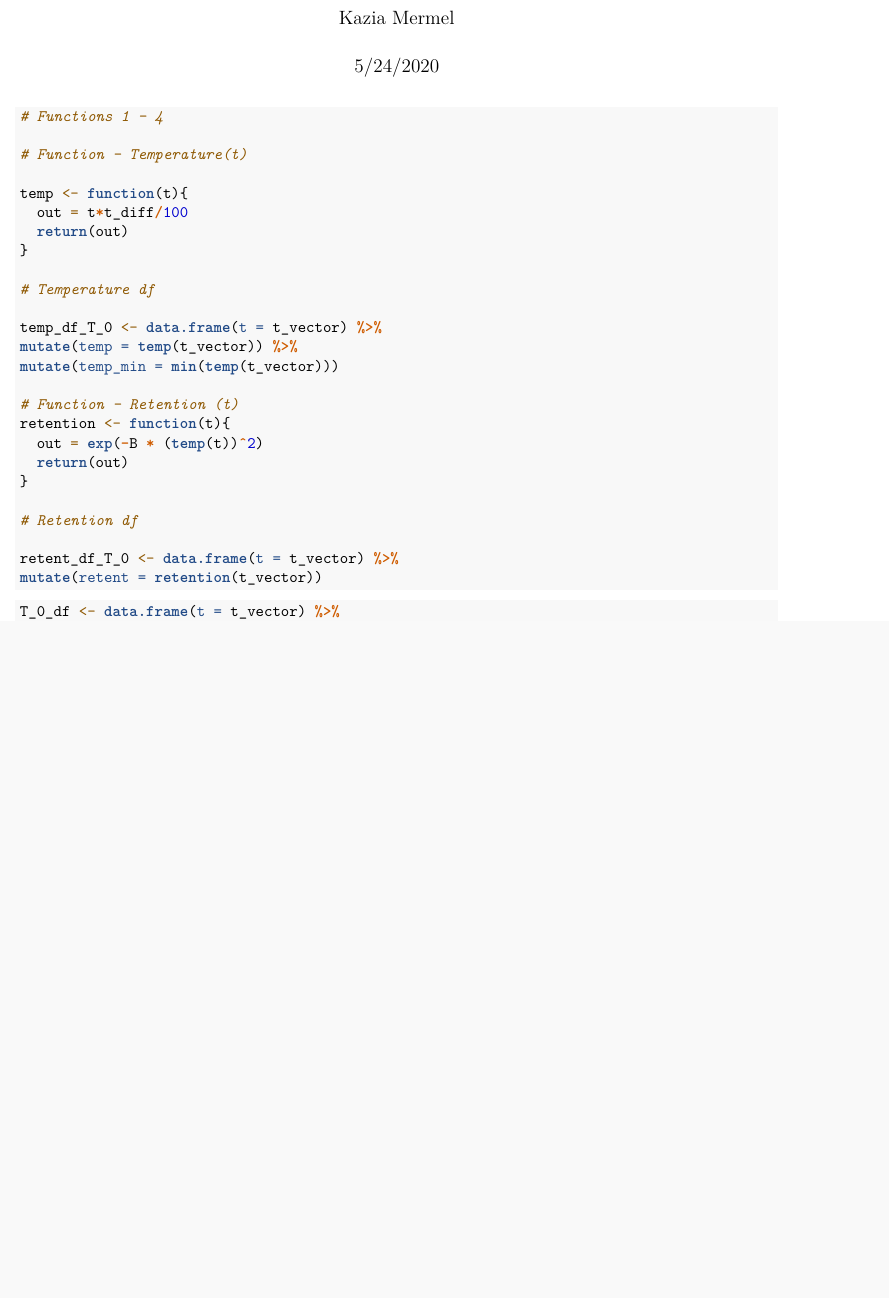
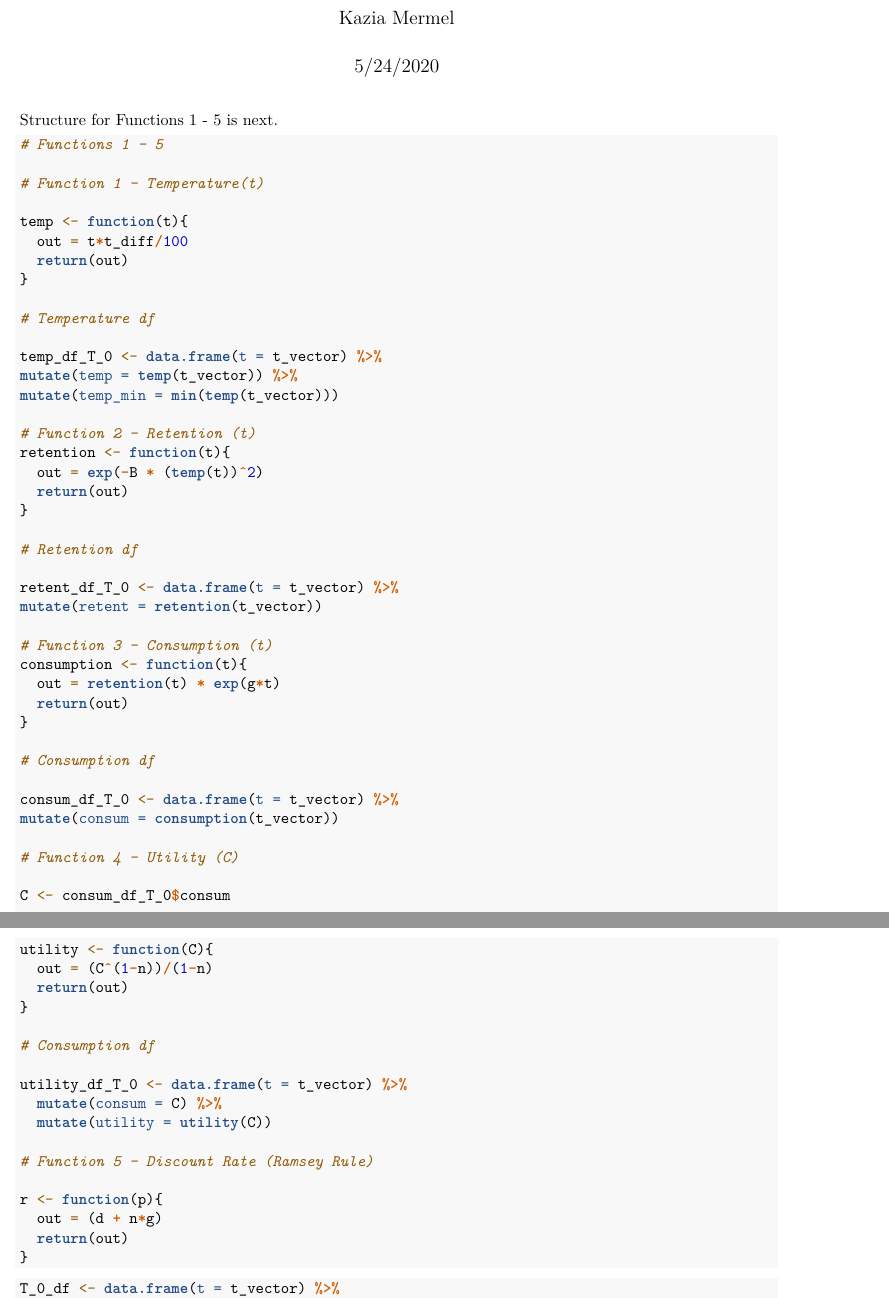
Before and after one commit to kdmermel/esm_204_assignment_4, an R Markdown document (esm_204_a4.Rmd): part of page 1 of 2 before the commit and two parts of pages 1 and 2 of 3 after it, the two joined at a grey line, cut so that both start at the same text, the shorter picture padded with empty space. Rendered offline with R 4.5, knitr and Pandoc, then LaTeX, with nearby package versions; some code elsewhere in the file could not run offline.

Commit message:
All functions base structure set

````diff
--- a/esm_204_a4.Rmd
+++ b/esm_204_a4.Rmd
@@ -28,10 +30,16 @@ B = .05
 
 
 ```
+
+
+Structure for Functions 1 - 5 is next.
+
+
+
 ```{r}
-# Functions 1 - 4
+# Functions 1 - 5
 
-# Function - Temperature(t)
+# Function 1 - Temperature(t)
 
 temp <- function(t){
   out = t*t_diff/100
@@ -44,7 +52,7 @@ temp_df_T_0 <- data.frame(t = t_vector) %>%
 mutate(temp = temp(t_vector)) %>%
 mutate(temp_min = min(temp(t_vector)))
 
-# Function - Retention (t)
+# Function 2 - Retention (t)
 retention <- function(t){
   out = exp(-B * (temp(t))^2)
   return(out)
@@ -54,6 +62,41 @@ retention <- function(t){
 
 retent_df_T_0 <- data.frame(t = t_vector) %>%
 mutate(retent = retention(t_vector))
+
+# Function 3 - Consumption (t)
+consumption <- function(t){
+  out = retention(t) * exp(g*t)
+  return(out)
+}
+
+# Consumption df
+
+consum_df_T_0 <- data.frame(t = t_vector) %>%
+mutate(consum = consumption(t_vector))
+
+# Function 4 - Utility (C)
+
+C <- consum_df_T_0$consum
+
+utility <- function(C){
+  out = (C^(1-n))/(1-n)
+  return(out)
+}
+
+# Consumption df
+
+utility_df_T_0 <- data.frame(t = t_vector) %>%
+  mutate(consum = C) %>%
+  mutate(utility = utility(C))
+
+# Function 5 - Discount Rate (Ramsey Rule)
+
+r <- function(p){
+  out = (d + n*g)
+  return(out)
+}
+
+
 ```
 
 
````
Also changed, not shown: esm_204_a4.Rmd (2 more changed lines).
